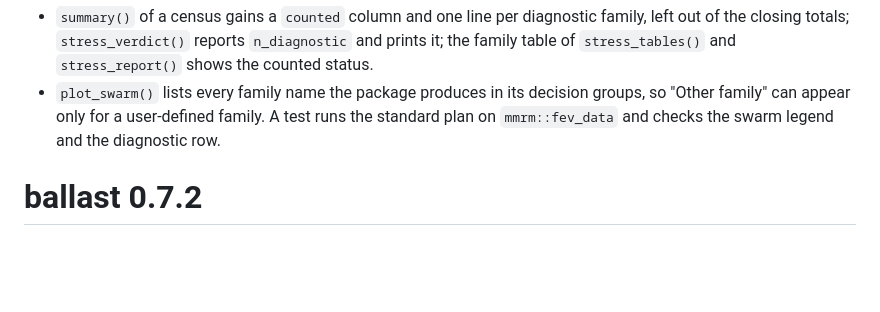
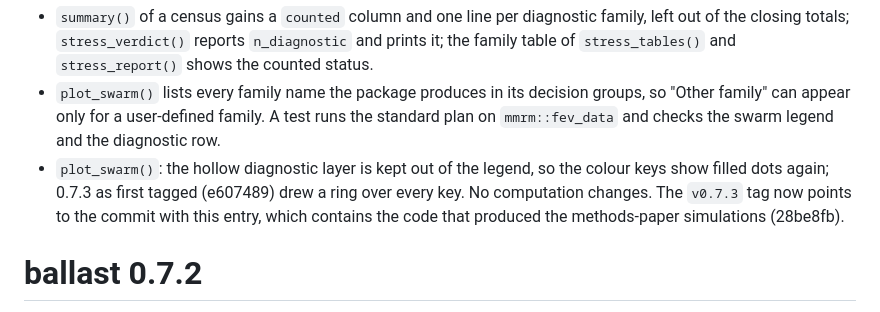
Before and after one commit to Sullivanstatistics/ballast, a Markdown page: NEWS.md, the part around the change. Rendered like a GitHub page; blank space fills up the shorter version.

Commit message:
NEWS: record the plot_swarm legend fix and the move of the v0.7.3 tag
Co-Authored-By: Claude Opus 5.5 <noreply@anthropic.com>

```diff
--- a/NEWS.md
+++ b/NEWS.md
@@ -3,6 +3,7 @@
 * `standard_plan()`: the complete-case refit of the estimator family is now a diagnostic. It is fitted, drawn on the swarm (as a hollow dot) and on the family plot (as a triangle), and listed in the census and the tables with `kind = "diagnostic"` and `counted = FALSE`; it does not enter the verdict, the crossing count, the outside-interval count or the reversal count. The plan text, `stress_sap()` and the installed SAP template say so. `stress_estimator()` gains `diagnostic`, the names of estimators to treat this way; called directly without it, it still counts every estimator, including complete cases.
 * `summary()` of a census gains a `counted` column and one line per diagnostic family, left out of the closing totals; `stress_verdict()` reports `n_diagnostic` and prints it; the family table of `stress_tables()` and `stress_report()` shows the counted status.
 * `plot_swarm()` lists every family name the package produces in its decision groups, so "Other family" can appear only for a user-defined family. A test runs the standard plan on `mmrm::fev_data` and checks the swarm legend and the diagnostic row.
+* `plot_swarm()`: the hollow diagnostic layer is kept out of the legend, so the colour keys show filled dots again; 0.7.3 as first tagged (e607489) drew a ring over every key. No computation changes. The `v0.7.3` tag now points to the commit with this entry, which contains the code that produced the methods-paper simulations (28be8fb).
 
 # ballast 0.7.2
 
```
